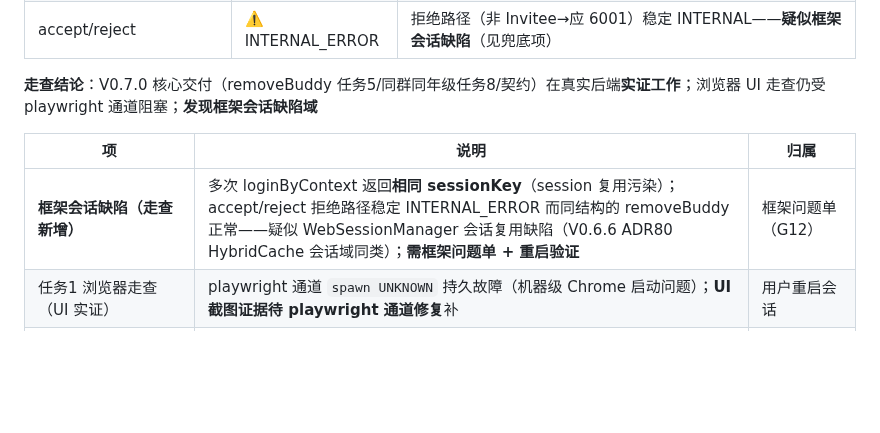
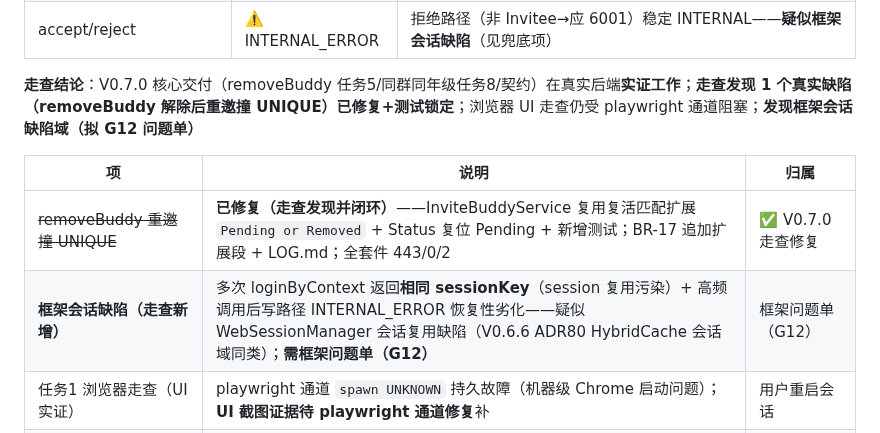
Before and after one commit to LoongBa/XiaoShuTong, a Markdown page: docs/V0.7.0-候选任务批量闭环-审核报告.md, the part around the change. GitHub-like rendering; blank space fills up the shorter version.

```diff
--- a/docs/V0.7.0-候选任务批量闭环-审核报告.md
+++ b/docs/V0.7.0-候选任务批量闭环-审核报告.md
@@ -141,11 +141,12 @@ git diff --stat                                                 # 17 文件 +722
 | inviteBuddy | ✅ | 正确返回 6006（BUDDY_GROUP_GRADE_REQUIRED） |
 | accept/reject | ⚠️ INTERNAL_ERROR | 拒绝路径（非 Invitee→应 6001）稳定 INTERNAL——**疑似框架会话缺陷**（见兜底项） |
 
-**走查结论**：V0.7.0 核心交付（removeBuddy 任务5/同群同年级任务8/契约）在真实后端**实证工作**；浏览器 UI 走查仍受 playwright 通道阻塞；**发现框架会话缺陷域**
+**走查结论**：V0.7.0 核心交付（removeBuddy 任务5/同群同年级任务8/契约）在真实后端**实证工作**；**走查发现 1 个真实缺陷（removeBuddy 解除后重邀撞 UNIQUE）已修复+测试锁定**；浏览器 UI 走查仍受 playwright 通道阻塞；**发现框架会话缺陷域（拟 G12 问题单）**
 
 | 项 | 说明 | 归属 |
 |----|------|------|
-| **框架会话缺陷（走查新增）** | 多次 loginByContext 返回**相同 sessionKey**（session 复用污染）；accept/reject 拒绝路径稳定 INTERNAL_ERROR 而同结构的 removeBuddy 正常——疑似 WebSessionManager 会话复用缺陷（V0.6.6 ADR80 HybridCache 会话域同类）；**需框架问题单 + 重启验证** | 框架问题单（G12） |
+| ~~removeBuddy 重邀撞 UNIQUE~~ | **已修复（走查发现并闭环）**——InviteBuddyService 复用复活匹配扩展 `Pending or Removed` + Status 复位 Pending + 新增测试；BR-17 追加扩展段 + LOG.md；全套件 443/0/2 | ✅ V0.7.0 走查修复 |
+| **框架会话缺陷（走查新增）** | 多次 loginByContext 返回**相同 sessionKey**（session 复用污染）+ 高频调用后写路径 INTERNAL_ERROR 恢复性劣化——疑似 WebSessionManager 会话复用缺陷（V0.6.6 ADR80 HybridCache 会话域同类）；**需框架问题单（G12）** | 框架问题单（G12） |
 | 任务1 浏览器走查（UI 实证） | playwright 通道 `spawn UNKNOWN` 持久故障（机器级 Chrome 启动问题）；**UI 截图证据待 playwright 通道修复**补 | 用户重启会话 |
 | 待收区块/跨群候选数据实证 | dev.db 旧快照无 10012→10001 反向 Pending（种子未重建）；快照删库重启后实证数据级 | 用户删库重建 |
 | 任务6 微信支付回调基建 | 架构决策——**ADR-011 已起草 + Oracle 评审 R1-R10 全闭环（c2285b5）**，状态提议待用户审核；通过后另立独立方案（V0.7.1+） | ADR-011 + V0.7.1+ |
```
Also changed, not shown: docs/变更记录.md (+1 -0 lines).
